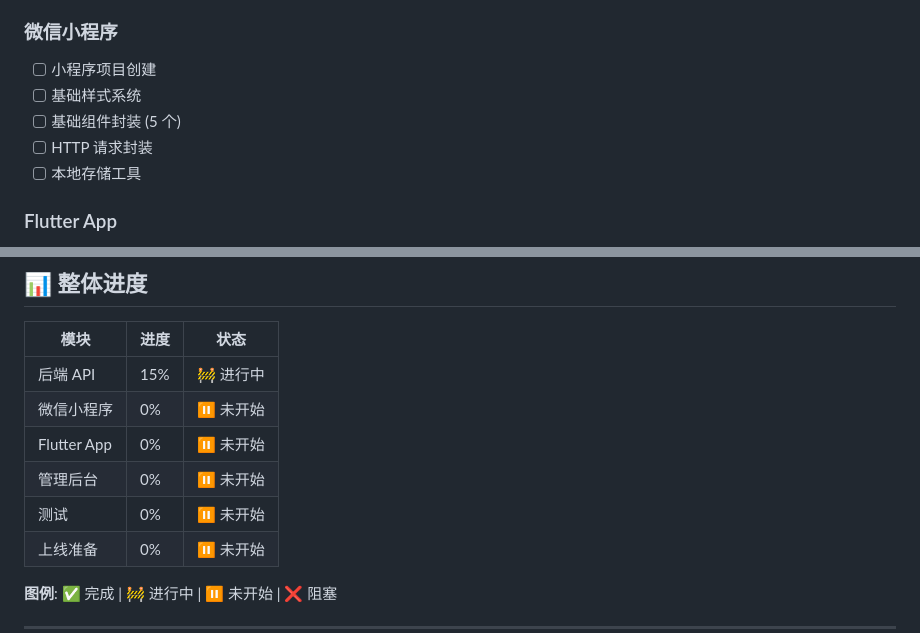
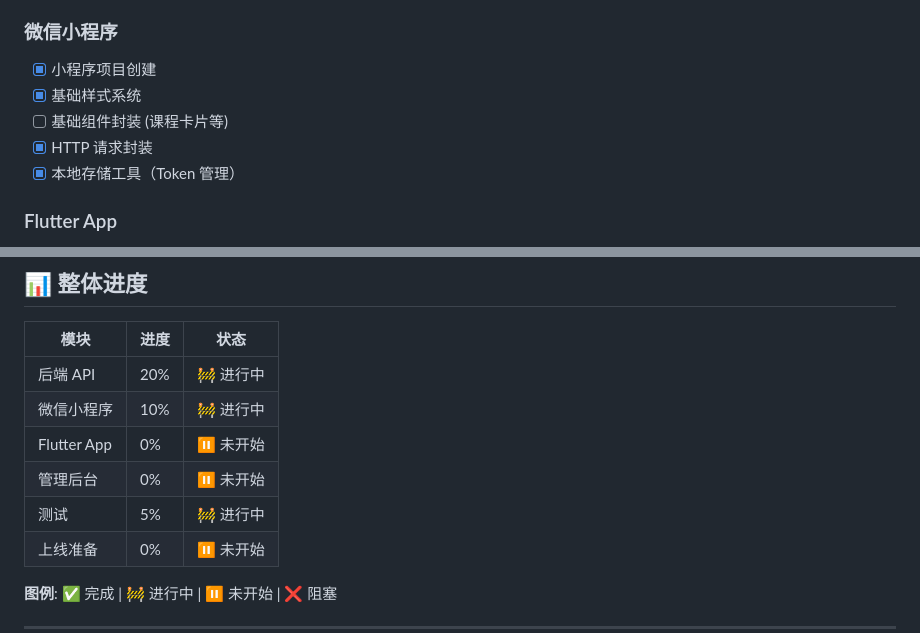
Before and after one commit to moxunjinmu/echo-app, a Markdown page: TODO-CHECKLIST.md, 2 parts joined by grey strips. Rendered like a GitHub page.

Commit message:
docs: 更新进度 - 后端20% 小程序10%
【进度更新】
- 后端 API: 20% (认证模块完成，测试通过)
- 微信小程序: 10% (登录页面和基础框架完成)
- 测试: 5% (后端单元测试8/8通过)

【提交统计】
- 最近 5 分钟: 2 次提交
- 总文件数: 50+
- 代码行数: 3000+

【下一步】
- Flutter App 基础框架
- 完善小程序课程列表

```diff
--- a/TODO-CHECKLIST.md
+++ b/TODO-CHECKLIST.md
@@ -28,11 +28,11 @@
 - [x] Swagger API 文档
 
 ### 微信小程序
-- [ ] 小程序项目创建
-- [ ] 基础样式系统
-- [ ] 基础组件封装 (5 个)
-- [ ] HTTP 请求封装
-- [ ] 本地存储工具
+- [x] 小程序项目创建
+- [x] 基础样式系统
+- [ ] 基础组件封装 (课程卡片等)
+- [x] HTTP 请求封装
+- [x] 本地存储工具（Token 管理）
 
 ### Flutter App
 - [ ] Flutter 项目创建
@@ -184,11 +184,11 @@
 
 | 模块 | 进度 | 状态 |
 |------|------|------|
-| 后端 API | 15% | 🚧 进行中 |
-| 微信小程序 | 0% | ⏸️ 未开始 |
+| 后端 API | 20% | 🚧 进行中 |
+| 微信小程序 | 10% | 🚧 进行中 |
 | Flutter App | 0% | ⏸️ 未开始 |
 | 管理后台 | 0% | ⏸️ 未开始 |
-| 测试 | 0% | ⏸️ 未开始 |
+| 测试 | 5% | 🚧 进行中 |
 | 上线准备 | 0% | ⏸️ 未开始 |
 
 **图例**: ✅ 完成 | 🚧 进行中 | ⏸️ 未开始 | ❌ 阻塞
```
Also changed, not shown: other parts of TODO-CHECKLIST.md (+2 -2 lines), docs/heartbeat-reports/heartbeat-20260228-0313.md (added, +36 -0 lines).
